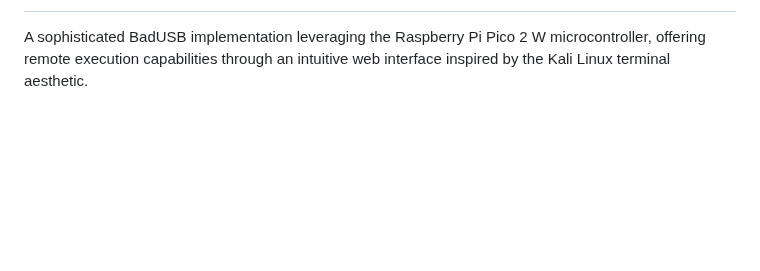
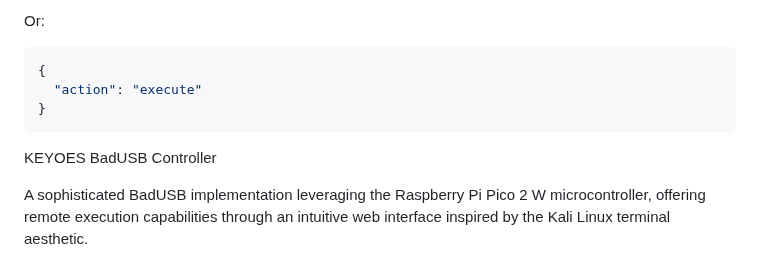
Before and after one commit to Keyoes/Raspberry-pi-pico-2-W-bad-usb-wireless, a Markdown page: README.md, the part around one of its changes. Drawn GitHub-style; blank space fills up the shorter version.

````diff
--- a/README.md
+++ b/README.md
@@ -3,3 +170,11 @@
+Or:
+```json
+{
+  "action": "execute"
+}
+```
+
+KEYOES BadUSB Controller
 
 A sophisticated BadUSB implementation leveraging the Raspberry Pi Pico 2 W microcontroller, offering remote execution capabilities through an intuitive web interface inspired by the Kali Linux terminal aesthetic.
 
````
Also changed, not shown: other parts of README.md (+167 -0 lines).
